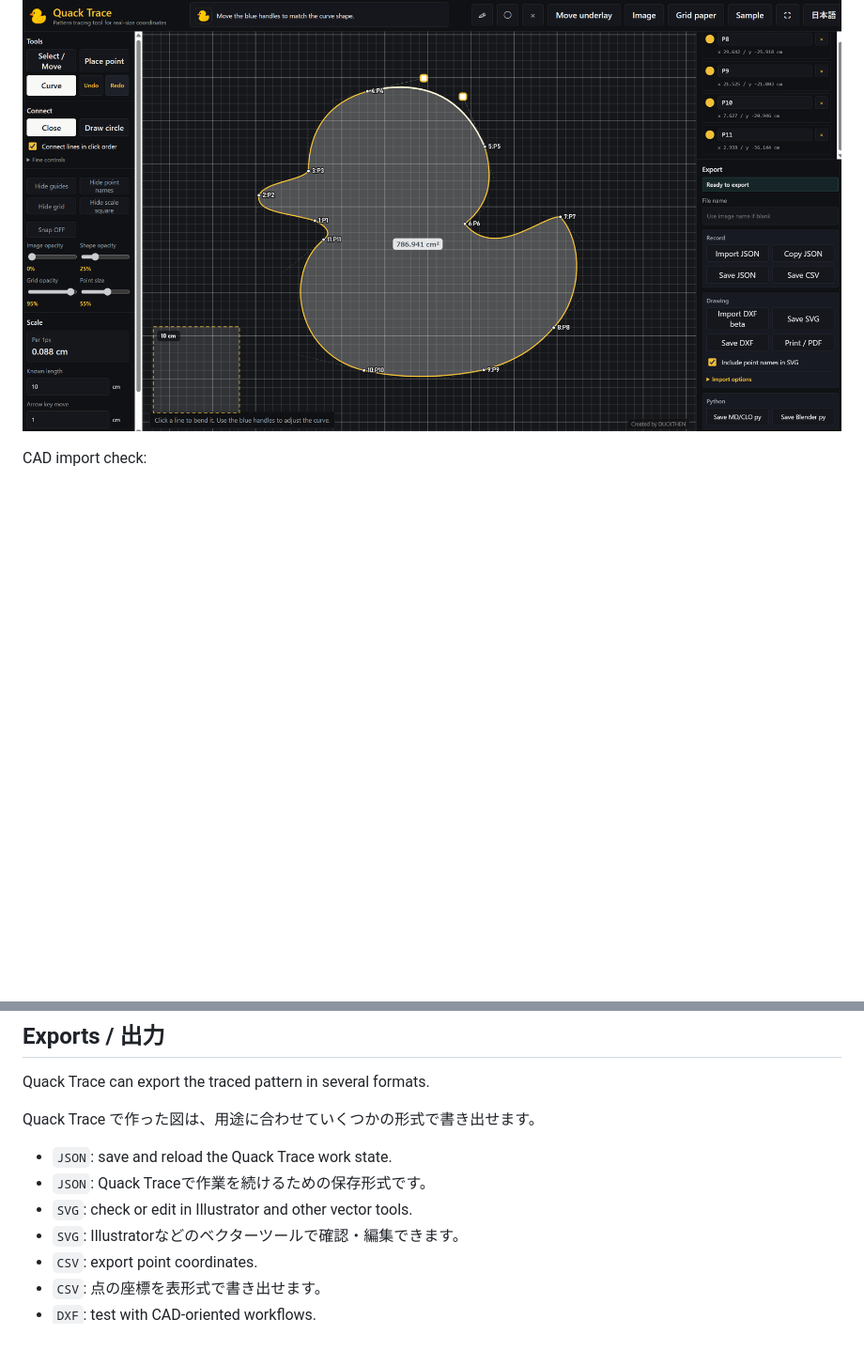
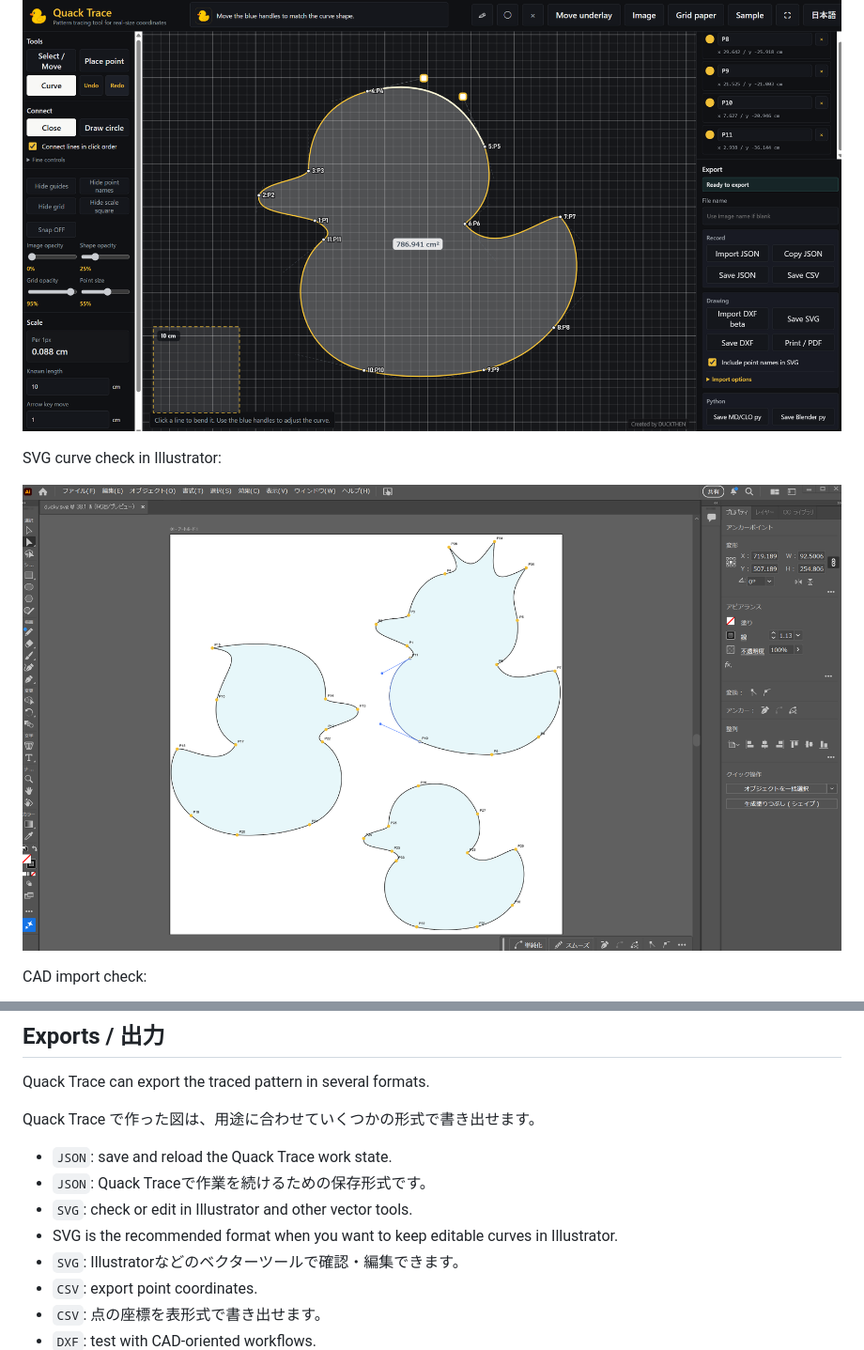
Before and after one commit to DUCKTHEN/quack-trace, a Markdown page: README.md, 2 parts joined by grey strips. Shown: that part at 94% size. Drawn GitHub-style; pictures changed too: assets/screenshots/illustrator-svg-curves.png (added); blank space fills up the shorter version.

Commit message:
Add Illustrator SVG curve screenshot

```diff
--- a/README.md
+++ b/README.md
@@ -15,6 +15,10 @@ Main editor with duck-shaped patterns:
 Quack Trace editor:
 
 ![Quack Trace editor with a curved duck-shaped pattern](assets/screenshots/quack-trace-editor.png)
+
+SVG curve check in Illustrator:
+
+![Quack Trace SVG opened in Illustrator with editable curves](assets/screenshots/illustrator-svg-curves.png)
 
 CAD import check:
 
@@ -72,6 +76,7 @@ Quack Trace で作った図は、用途に合わせていくつかの形式で
 - `JSON`: save and reload the Quack Trace work state.
 - `JSON`: Quack Traceで作業を続けるための保存形式です。
 - `SVG`: check or edit in Illustrator and other vector tools.
+- SVG is the recommended format when you want to keep editable curves in Illustrator.
 - `SVG`: Illustratorなどのベクターツールで確認・編集できます。
 - `CSV`: export point coordinates.
 - `CSV`: 点の座標を表形式で書き出せます。
```
